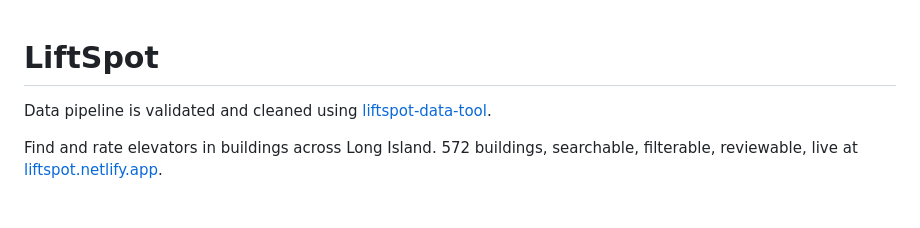
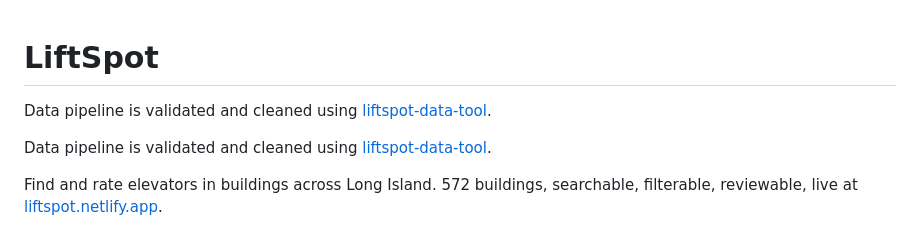
Before and after one commit to selinmutlu06/LiftSpot, a Markdown page: README.md, the part around the change. Drawn GitHub-style; blank space fills up the shorter version.

Commit message:
Cross-link liftspot-data-tool repo

```diff
--- a/README.md
+++ b/README.md
@@ -1,4 +1,6 @@
 # LiftSpot
+
+Data pipeline is validated and cleaned using [liftspot-data-tool](https://github.com/selinmutlu06/liftspot-data-tool).
 
 Data pipeline is validated and cleaned using [liftspot-data-tool](https://github.com/selinmutlu06/liftspot-data-tool).
 
```
